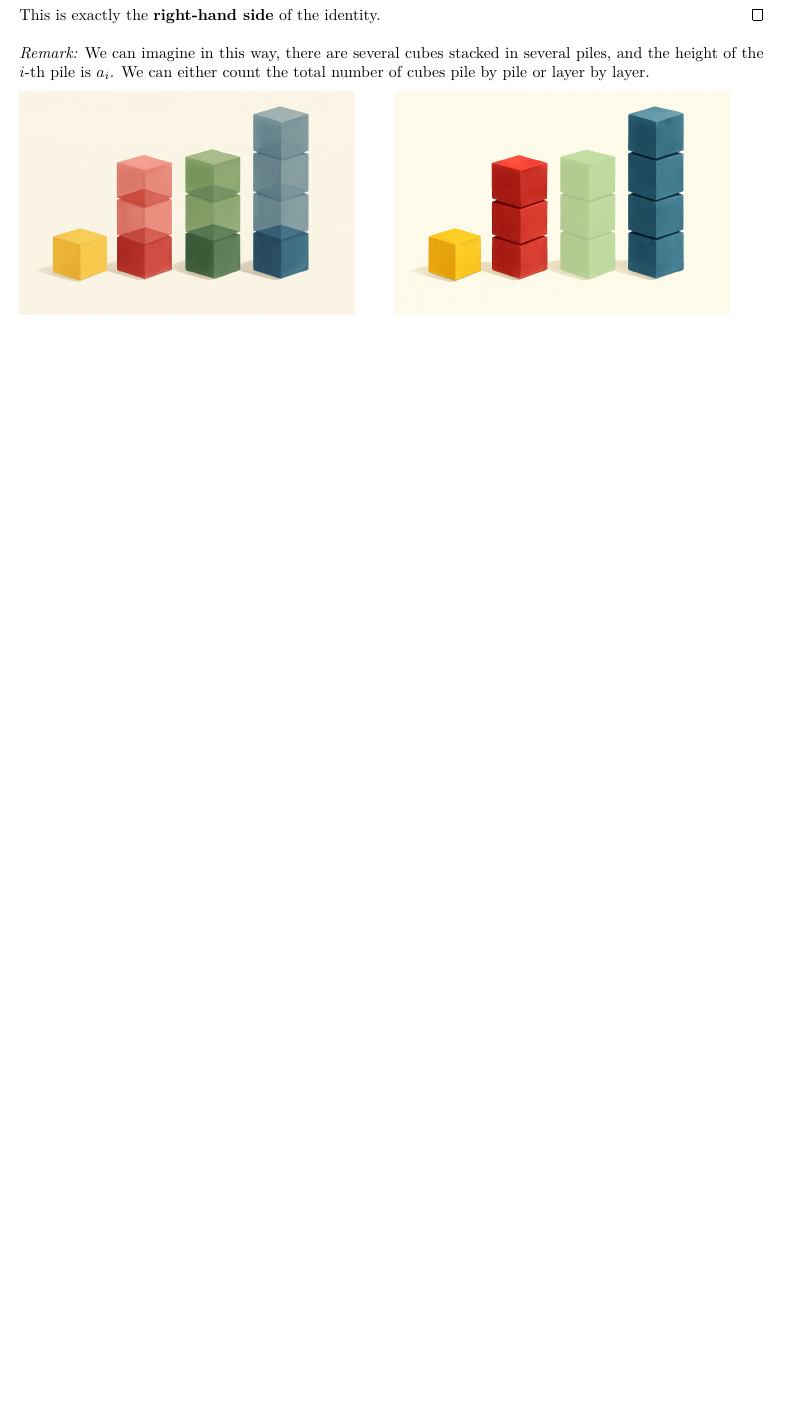
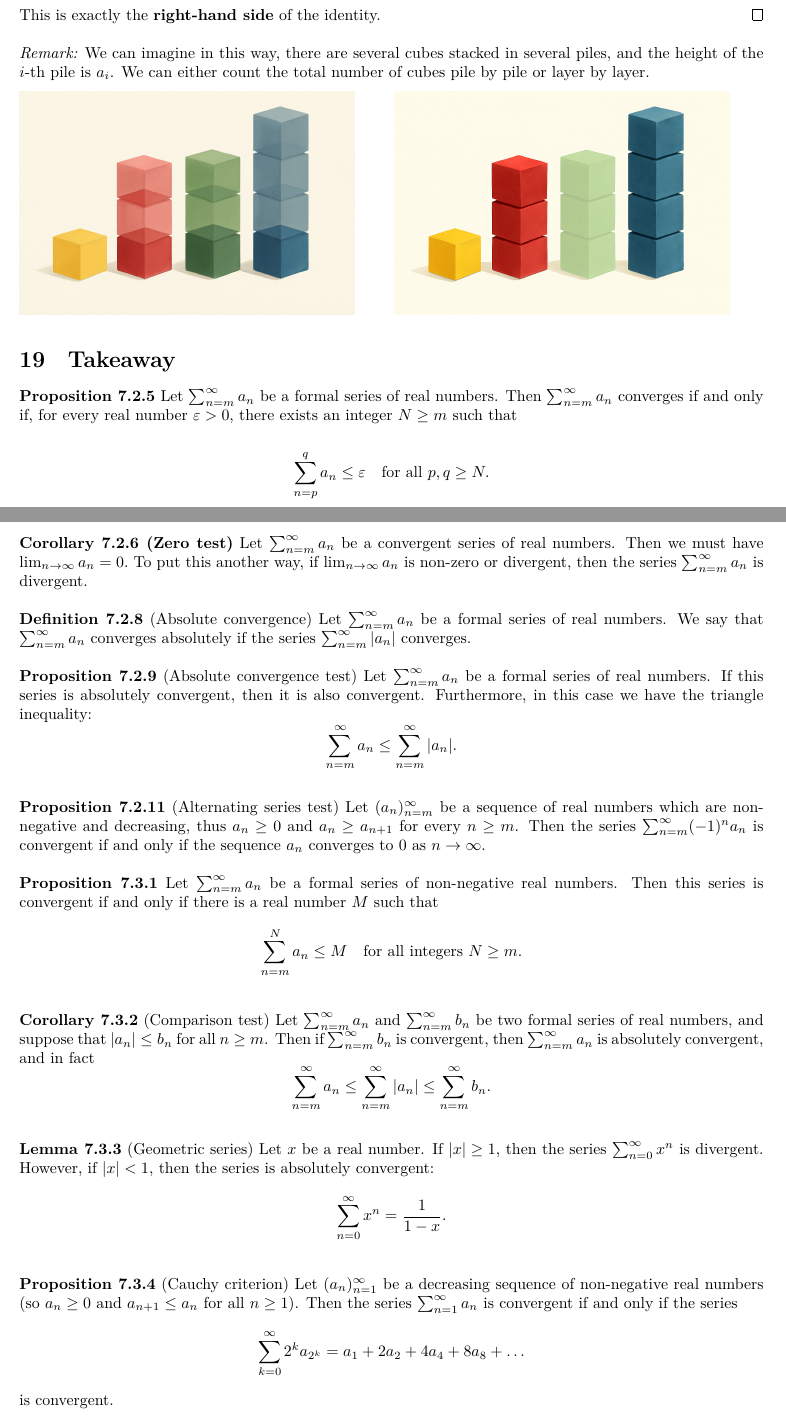
Before and after one commit to Hsi-Lu/Analysis-by-Terence-Tao, a LaTeX document (Note.tex): part of page 10 of 10 before the commit and two parts of pages 10 and 11 of 11 after it, the two joined at a grey line, cut so that both start at the same text, the shorter picture padded with empty space. Compiled offline with XeLaTeX.

Commit message:
Add takeaway section and conclusion for series

```diff
--- a/Note.tex
+++ b/Note.tex
@@ -723,4 +723,90 @@ pile by pile or layer by layer.
 \includegraphics[width=0.45\textwidth]{count-by-layer.png}
 \hfil
 \includegraphics[width=0.45\textwidth]{count-by-pile.png}
+
+\section{Takeaway}
+\textbf{Proposition 7.2.5} Let $\sum_{n=m}^{\infty} a_n$ be a formal series of real numbers.
+Then $\sum_{n=m}^{\infty} a_n$ converges if and only if, for every real number
+$\varepsilon > 0$, there exists an integer $N \geq m$ such that
+
+\[
+\sum_{n=p}^{q} a_n \leq \varepsilon \quad \text{for all } p, q \geq N.
+\]
+
+\medskip
+
+\textbf{Corollary 7.2.6 (Zero test)} Let $\sum_{n=m}^{\infty} a_n$ be a
+convergent series of real numbers.
+Then we must have
+\(
+\lim_{n \to \infty} a_n = 0.
+\)
+To put this another way, if $\lim_{n \to \infty} a_n$ is non-zero or
+divergent, then the series $\sum_{n=m}^{\infty} a_n$ is divergent.
+
+\medskip
+
+\textbf{Definition 7.2.8} (Absolute convergence) Let $\sum_{n=m}^{\infty} a_n$
+be a formal series of real numbers.
+We say that $\sum_{n=m}^{\infty} a_n$ converges absolutely if the series
+$\sum_{n=m}^{\infty} |a_n|$ converges.
+
+\medskip
+
+\textbf{Proposition 7.2.9} (Absolute convergence test) Let $\sum_{n=m}^{\infty} a_n$
+be a formal series of real numbers.
+If this series is absolutely convergent, then it is also convergent. Furthermore,
+in this case we have the triangle inequality:
+\[
+\sum_{n=m}^{\infty} a_n \leq \sum_{n=m}^{\infty} |a_n|.
+\]
+
+\medskip
+
+\textbf{Proposition 7.2.11} (Alternating series test) Let $(a_n)_{n=m}^{\infty}$
+be a sequence of real numbers which are non-negative and decreasing,
+thus $a_n \geq 0$ and $a_n \geq a_{n+1}$ for every $n \geq m$.
+Then the series $\sum_{n=m}^{\infty} (-1)^n a_n$ is convergent if and
+only if the sequence $a_n$ converges to $0$ as $n \to \infty$.
+
+\medskip
+
+\textbf{Proposition 7.3.1} Let $\sum_{n=m}^{\infty} a_n$ be a formal series of
+non-negative real numbers.
+Then this series is convergent if and only if there is a real number $M$ such that
+\[
+\sum_{n=m}^{N} a_n \leq M \quad \text{for all integers } N \geq m.
+\]
+
+\medskip
+
+\textbf{Corollary 7.3.2} (Comparison test) Let $\sum_{n=m}^{\infty} a_n$ and
+$\sum_{n=m}^{\infty} b_n$ be two formal series of real numbers, and suppose
+that $|a_n| \leq b_n$ for all $n \geq m$.
+Then if $\sum_{n=m}^{\infty} b_n$ is convergent, then $\sum_{n=m}^{\infty} a_n$
+is absolutely convergent, and in fact
+\[
+\sum_{n=m}^{\infty} a_n \leq \sum_{n=m}^{\infty} |a_n| \leq \sum_{n=m}^{\infty} b_n.
+\]
+
+\medskip
+
+\textbf{Lemma 7.3.3} (Geometric series) Let $x$ be a real number.
+If $|x| \geq 1$, then the series $\sum_{n=0}^{\infty} x^n$ is divergent.
+However, if $|x| < 1$, then the series is absolutely convergent:
+\[
+\sum_{n=0}^{\infty} x^n = \frac{1}{1 - x}.
+\]
+
+\medskip
+
+\textbf{Proposition 7.3.4} (Cauchy criterion) Let $(a_n)_{n=1}^{\infty}$ be a
+decreasing sequence of non-negative real numbers (so $a_n \geq 0$ and
+$a_{n+1} \leq a_n$ for all $n \geq 1$).
+Then the series $\sum_{n=1}^{\infty} a_n$ is convergent if and only if the
+series
+\[
+\sum_{k=0}^{\infty} 2^k a_{2^k} = a_1 + 2a_2 + 4a_4 + 8a_8 + \dots
+\]
+is convergent.
 \end{document}
```
